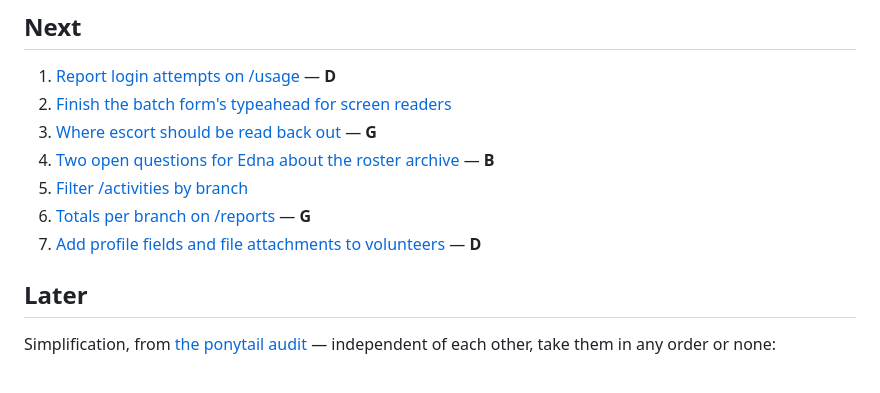
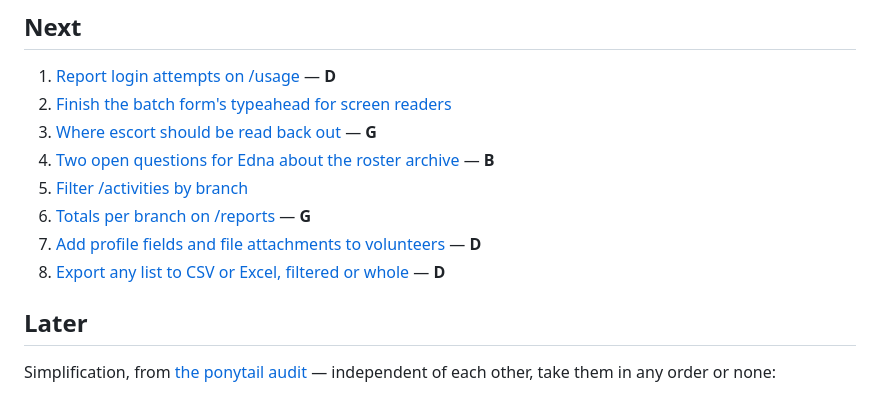
Before and after one commit to ronanguilloux/Mikono, a Markdown page: docs/project/next-steps.md, the part around the change. GitHub-like rendering.

Commit message:
feat: Add documentation for exporting lists to CSV or Excel

```diff
--- a/docs/project/next-steps.md
+++ b/docs/project/next-steps.md
@@ -38,6 +38,7 @@ hostname is the one that isn't ours to solve.
 5. [Filter /activities by branch](backlog/activities-branch-filter.md)
 6. [Totals per branch on /reports](backlog/reports-totals-per-branch.md) — **G**
 7. [Add profile fields and file attachments to volunteers](backlog/volunteer-profile-fields-and-attachments.md) — **D**
+8. [Export any list to CSV or Excel, filtered or whole](backlog/list-contextual-export.md) — **D**
 
 ## Later
 
```
Also changed, not shown: 1 other file.
